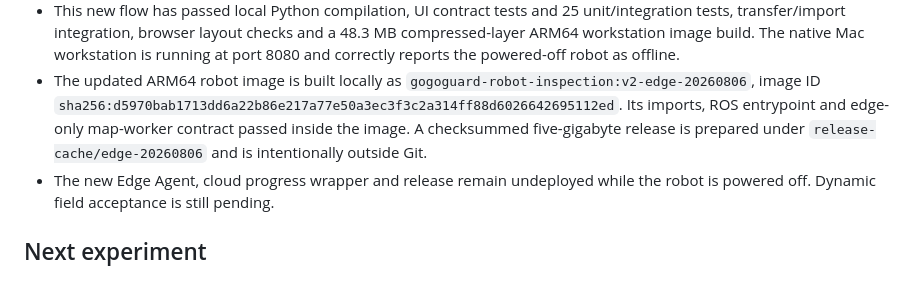
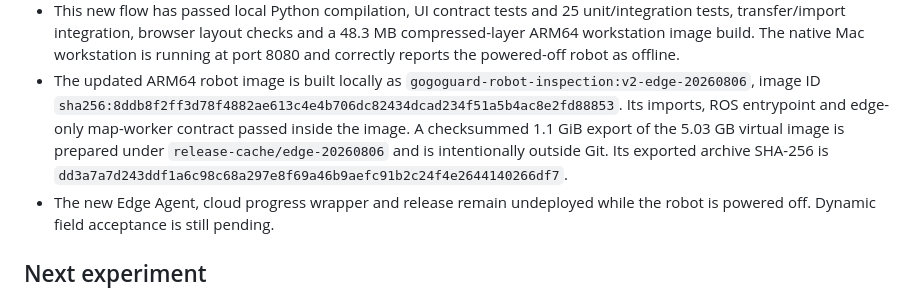
Before and after one commit to crb12546/gogoguard-robot-inspection-v2, a Markdown page: PROJECT_STATE.md, the part around the change. GitHub-like rendering.

Commit message:
docs: record prepared edge release digest

```diff
--- a/PROJECT_STATE.md
+++ b/PROJECT_STATE.md
@@ -160,10 +160,12 @@ Updated: 2026-08-06
   robot as offline.
 - The updated ARM64 robot image is built locally as
   `gogoguard-robot-inspection:v2-edge-20260806`, image ID
-  `sha256:d5970bab1713dd6a22b86e217a77e50a3ec3f3c2a314ff88d6026642695112ed`.
+  `sha256:8ddb8f2ff3d78f4882ae613c4e4b706dc82434dcad234f51a5b4ac8e2fd88853`.
   Its imports, ROS entrypoint and edge-only map-worker contract passed inside
-  the image. A checksummed five-gigabyte release is prepared under
-  `release-cache/edge-20260806` and is intentionally outside Git.
+  the image. A checksummed 1.1 GiB export of the 5.03 GB virtual image is
+  prepared under `release-cache/edge-20260806` and is intentionally outside
+  Git. Its exported archive SHA-256 is
+  `dd3a7a7d243ddf1a6c98c68a297e8f69a46b9aefc91b2c24f4e2644140266df7`.
 - The new Edge Agent, cloud progress wrapper and release remain undeployed
   while the robot is powered off. Dynamic field acceptance is still pending.
 
```
